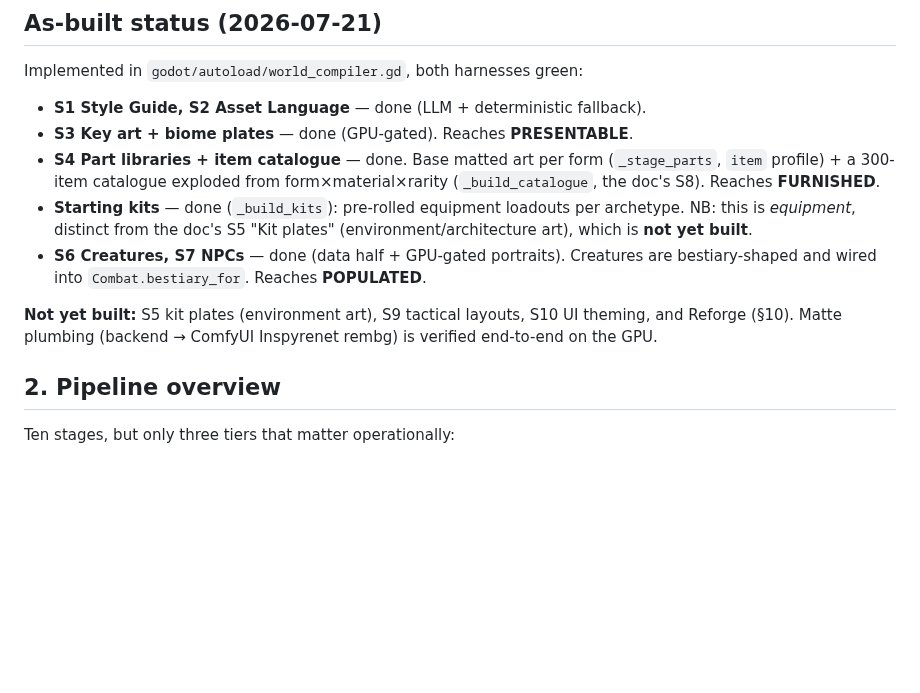
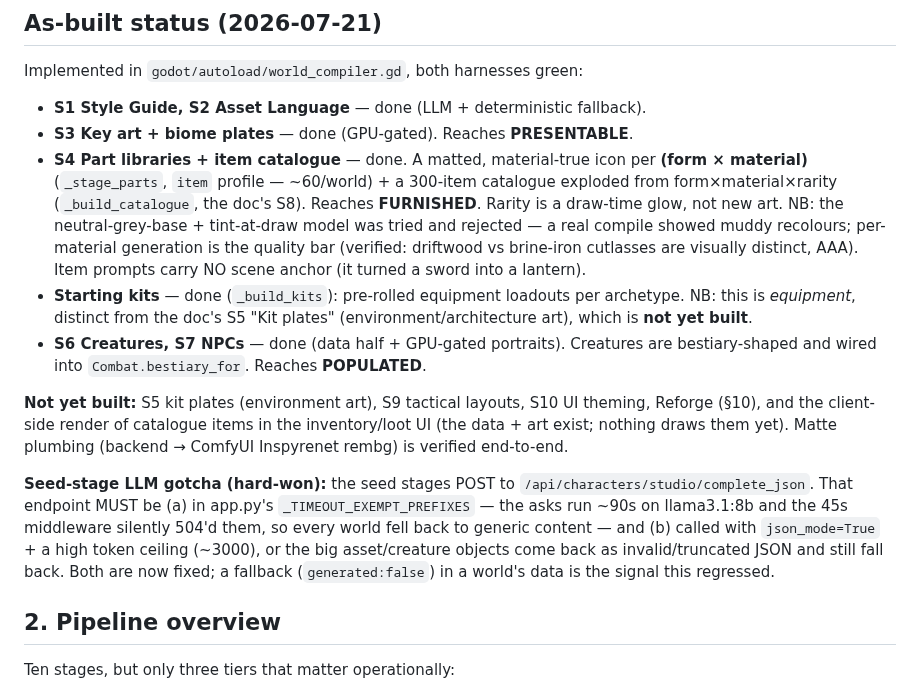
Before and after one commit to nc262/mythforge, a Markdown page: godot/docs/WorldCompiler.md, the part around the change. Rendered like a GitHub page; blank space fills up the shorter version.

Commit message:
docs(compiler): record per-material art rework + the seed-stage LLM gotcha
Update as-built status: S4 now generates a material-true icon per (form×material),
not a neutral base tinted at draw; document why (muddy recolours) and the no-scene-
anchor rule. Capture the hard-won seed-stage requirement — complete_json must be
timeout-exempt AND called with json_mode + high token ceiling, or worlds silently
fall back to generic content.

Co-Authored-By: Claude Opus 4.8 <noreply@anthropic.com>

```diff
--- a/godot/docs/WorldCompiler.md
+++ b/godot/docs/WorldCompiler.md
@@ -189,9 +189,14 @@ Implemented in `godot/autoload/world_compiler.gd`, both harnesses green:
 
 - **S1 Style Guide, S2 Asset Language** — done (LLM + deterministic fallback).
 - **S3 Key art + biome plates** — done (GPU-gated). Reaches **PRESENTABLE**.
-- **S4 Part libraries + item catalogue** — done. Base matted art per form
-  (`_stage_parts`, `item` profile) + a 300-item catalogue exploded from
-  form×material×rarity (`_build_catalogue`, the doc's S8). Reaches **FURNISHED**.
+- **S4 Part libraries + item catalogue** — done. A matted, material-true icon
+  per **(form × material)** (`_stage_parts`, `item` profile — ~60/world) + a
+  300-item catalogue exploded from form×material×rarity (`_build_catalogue`, the
+  doc's S8). Reaches **FURNISHED**. Rarity is a draw-time glow, not new art.
+  NB: the neutral-grey-base + tint-at-draw model was tried and rejected — a real
+  compile showed muddy recolours; per-material generation is the quality bar
+  (verified: driftwood vs brine-iron cutlasses are visually distinct, AAA).
+  Item prompts carry NO scene anchor (it turned a sword into a lantern).
 - **Starting kits** — done (`_build_kits`): pre-rolled equipment loadouts per
   archetype. NB: this is *equipment*, distinct from the doc's S5 "Kit plates"
   (environment/architecture art), which is **not yet built**.
@@ -199,8 +204,18 @@ Implemented in `godot/autoload/world_compiler.gd`, both harnesses green:
   are bestiary-shaped and wired into `Combat.bestiary_for`. Reaches **POPULATED**.
 
 **Not yet built:** S5 kit plates (environment art), S9 tactical layouts,
-S10 UI theming, and Reforge (§10). Matte plumbing (backend → ComfyUI Inspyrenet
-rembg) is verified end-to-end on the GPU.
+S10 UI theming, Reforge (§10), and the client-side render of catalogue items
+in the inventory/loot UI (the data + art exist; nothing draws them yet).
+Matte plumbing (backend → ComfyUI Inspyrenet rembg) is verified end-to-end.
+
+**Seed-stage LLM gotcha (hard-won):** the seed stages POST to
+`/api/characters/studio/complete_json`. That endpoint MUST be (a) in app.py's
+`_TIMEOUT_EXEMPT_PREFIXES` — the asks run ~90s on llama3.1:8b and the 45s
+middleware silently 504'd them, so every world fell back to generic content —
+and (b) called with `json_mode=True` + a high token ceiling (~3000), or the big
+asset/creature objects come back as invalid/truncated JSON and still fall back.
+Both are now fixed; a fallback (`generated:false`) in a world's data is the
+signal this regressed.
 
 ## 2. Pipeline overview
 
```
